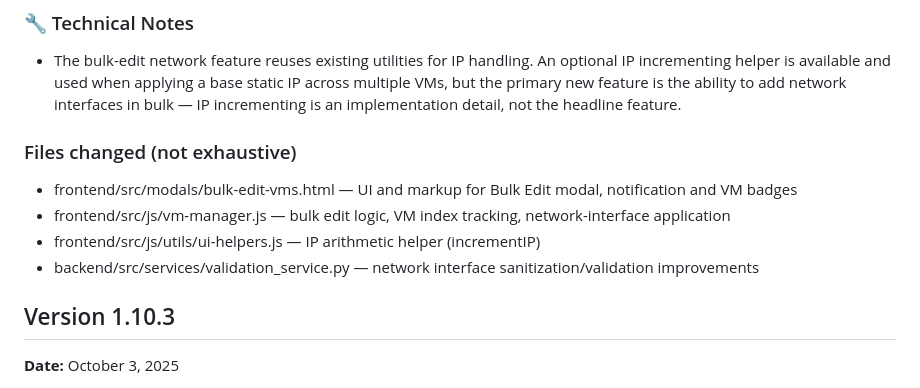
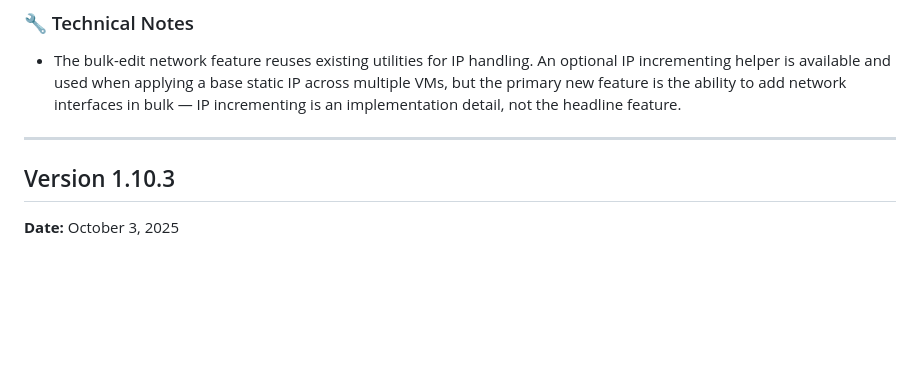
Before and after one commit to marekruzicka/vagrantfile-generator, a Markdown page: CHANGELOG.md, the part around the change. GitHub-like rendering; blank space fills up the shorter version.

Commit message:
chore: Remove file change summary from changelog

```diff
--- a/CHANGELOG.md
+++ b/CHANGELOG.md
@@ -18,12 +18,7 @@
 ### 🔧 Technical Notes
 - The bulk-edit network feature reuses existing utilities for IP handling. An optional IP incrementing helper is available and used when applying a base static IP across multiple VMs, but the primary new feature is the ability to add network interfaces in bulk — IP incrementing is an implementation detail, not the headline feature.
 
-### Files changed (not exhaustive)
-- frontend/src/modals/bulk-edit-vms.html — UI and markup for Bulk Edit modal, notification and VM badges
-- frontend/src/js/vm-manager.js — bulk edit logic, VM index tracking, network-interface application
-- frontend/src/js/utils/ui-helpers.js — IP arithmetic helper (incrementIP)
-- backend/src/services/validation_service.py — network interface sanitization/validation improvements
-
+---
 
 ## Version 1.10.3
 **Date:** October 3, 2025
```
